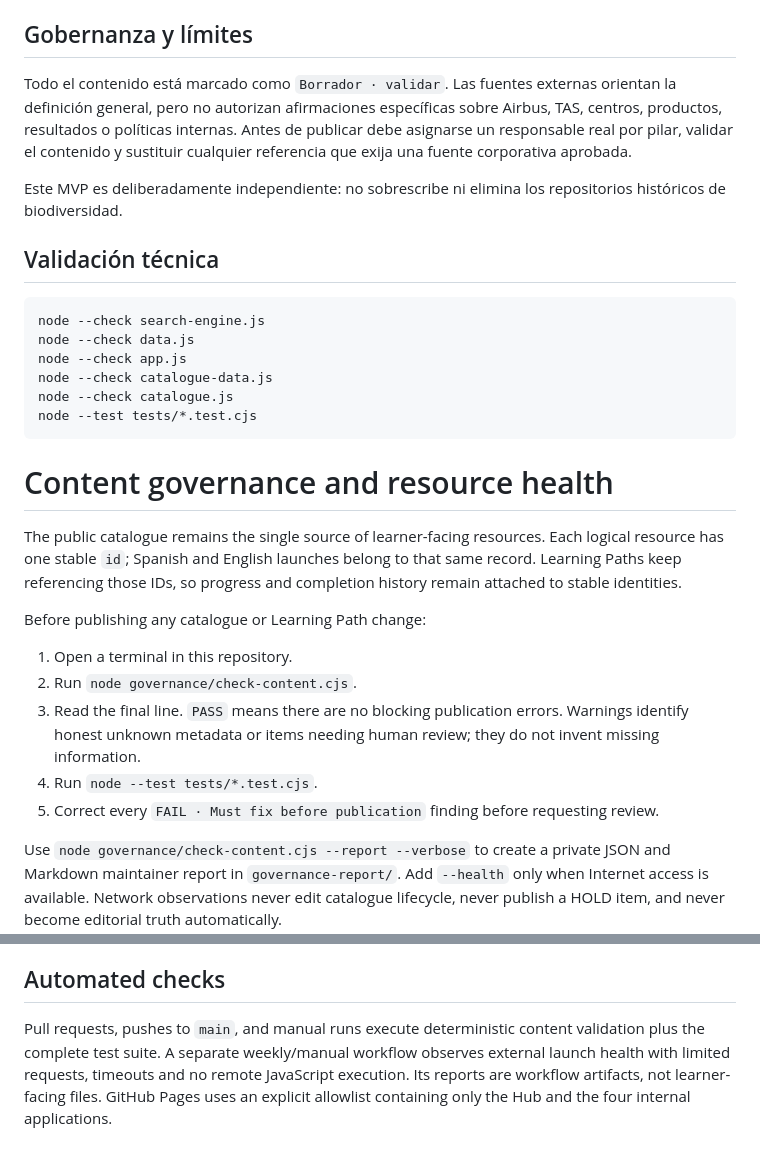
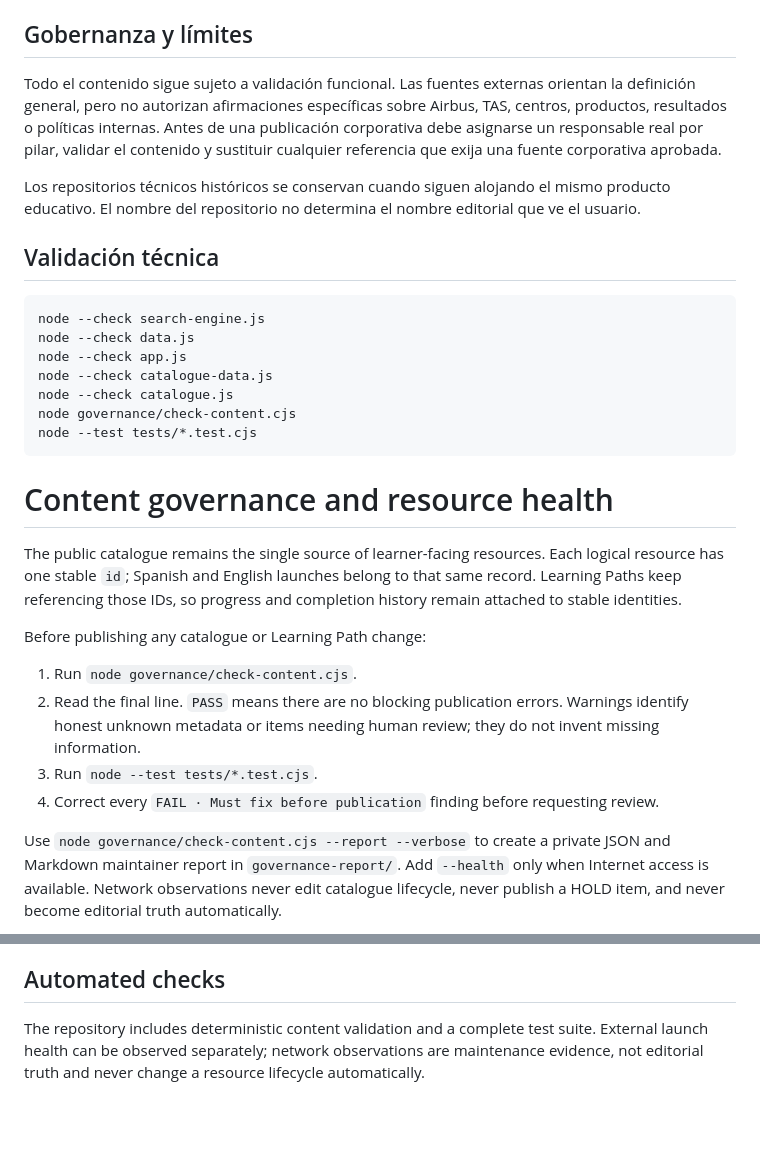
Before and after one commit to AUG79-droid/sustainability-navigator, a Markdown page: README.md, 2 parts joined by grey strips. Rendered like a GitHub page; blank space fills up the shorter version.

````diff
--- a/README.md
+++ b/README.md
@@ -42,9 +56,9 @@ No requiere instalación ni servidor. Abre `index.html` en un navegador moderno.
 
 ## Gobernanza y límites
 
-Todo el contenido está marcado como `Borrador · validar`. Las fuentes externas orientan la definición general, pero no autorizan afirmaciones específicas sobre Airbus, TAS, centros, productos, resultados o políticas internas. Antes de publicar debe asignarse un responsable real por pilar, validar el contenido y sustituir cualquier referencia que exija una fuente corporativa aprobada.
+Todo el contenido sigue sujeto a validación funcional. Las fuentes externas orientan la definición general, pero no autorizan afirmaciones específicas sobre Airbus, TAS, centros, productos, resultados o políticas internas. Antes de una publicación corporativa debe asignarse un responsable real por pilar, validar el contenido y sustituir cualquier referencia que exija una fuente corporativa aprobada.
 
-Este MVP es deliberadamente independiente: no sobrescribe ni elimina los repositorios históricos de biodiversidad.
+Los repositorios técnicos históricos se conservan cuando siguen alojando el mismo producto educativo. El nombre del repositorio no determina el nombre editorial que ve el usuario.
 
 ## Validación técnica
 
@@ -54,19 +68,20 @@ node --check data.js
 node --check app.js
 node --check catalogue-data.js
 node --check catalogue.js
+node governance/check-content.cjs
 node --test tests/*.test.cjs
 ```
+
 # Content governance and resource health
 
 The public catalogue remains the single source of learner-facing resources. Each logical resource has one stable `id`; Spanish and English launches belong to that same record. Learning Paths keep referencing those IDs, so progress and completion history remain attached to stable identities.
 
 Before publishing any catalogue or Learning Path change:
 
-1. Open a terminal in this repository.
-2. Run `node governance/check-content.cjs`.
-3. Read the final line. `PASS` means there are no blocking publication errors. Warnings identify honest unknown metadata or items needing human review; they do not invent missing information.
-4. Run `node --test tests/*.test.cjs`.
-5. Correct every `FAIL · Must fix before publication` finding before requesting review.
+1. Run `node governance/check-content.cjs`.
+2. Read the final line. `PASS` means there are no blocking publication errors. Warnings identify honest unknown metadata or items needing human review; they do not invent missing information.
+3. Run `node --test tests/*.test.cjs`.
+4. Correct every `FAIL · Must fix before publication` finding before requesting review.
 
 Use `node governance/check-content.cjs --report --verbose` to create a private JSON and Markdown maintainer report in `governance-report/`. Add `--health` only when Internet access is available. Network observations never edit catalogue lifecycle, never publish a HOLD item, and never become editorial truth automatically.
 
@@ -86,4 +101,4 @@ The non-public inventory in `governance/inventory-data.cjs` records HOLD and oth
 
 ## Automated checks
 
-Pull requests, pushes to `main`, and manual runs execute deterministic content validation plus the complete test suite. A separate weekly/manual workflow observes external launch health with limited requests, timeouts and no remote JavaScript execution. Its reports are workflow artifacts, not learner-facing files. GitHub Pages uses an explicit allowlist containing only the Hub and the four internal applications.
+The repository includes deterministic content validation and a complete test suite. External launch health can be observed separately; network observations are maintenance evidence, not editorial truth and never change a resource lifecycle automatically.
````
Also changed, not shown: other parts of README.md (+25 -11 lines).
